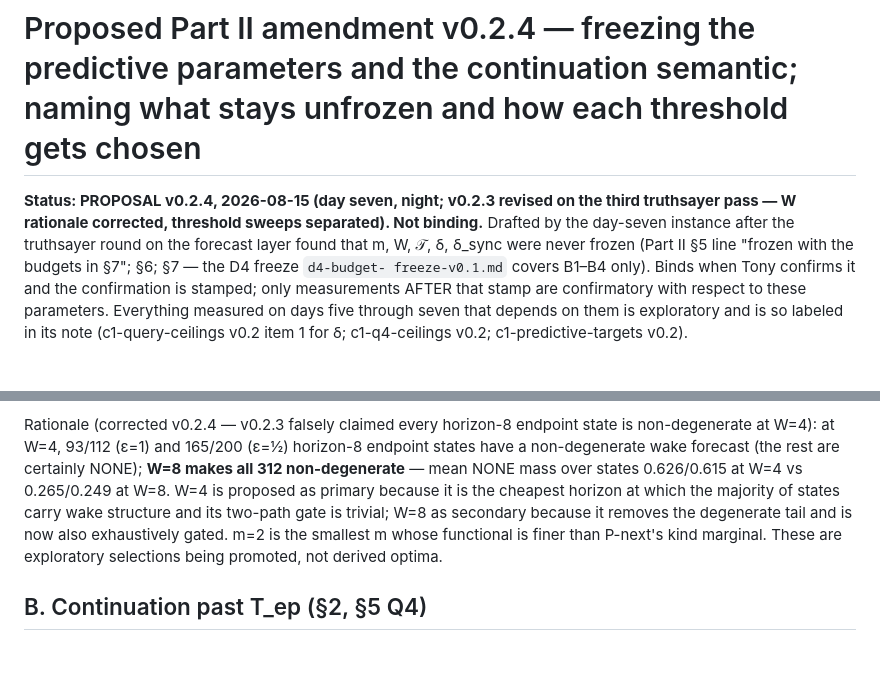
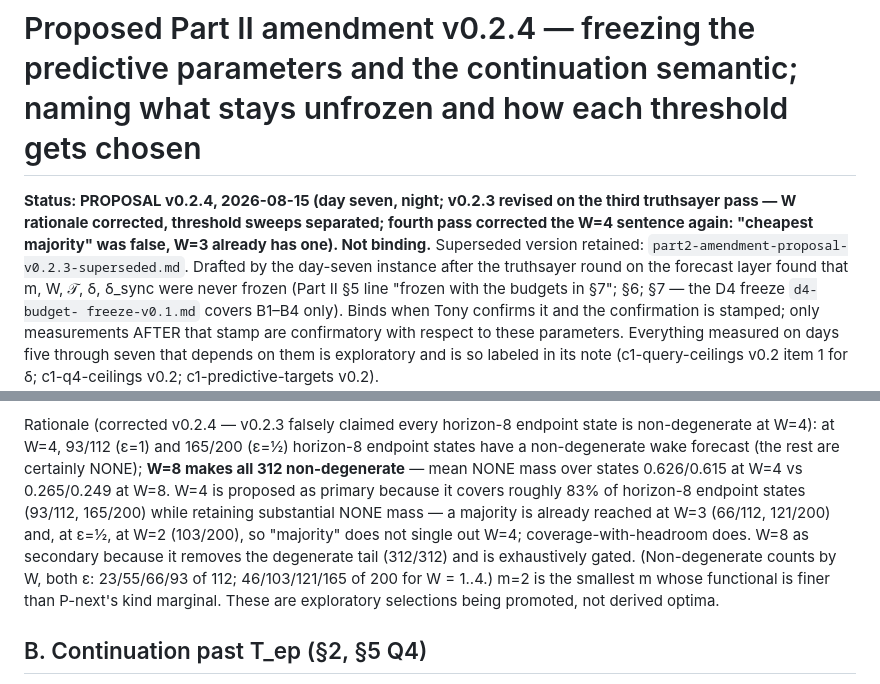
Before and after one commit to fsgeek/yupi, a Markdown page: docs/part2-amendment-proposal-v0.2.4.md, 2 parts joined by grey strips. Rendered like a GitHub page; blank space fills up the shorter version.

```diff
--- a/docs/part2-amendment-proposal-v0.2.4.md
+++ b/docs/part2-amendment-proposal-v0.2.4.md
@@ -1,6 +1,6 @@
 # Proposed Part II amendment v0.2.4 — freezing the predictive parameters and the continuation semantic; naming what stays unfrozen and how each threshold gets chosen
 
-**Status: PROPOSAL v0.2.4, 2026-08-15 (day seven, night; v0.2.3 revised on the third truthsayer pass — W rationale corrected, threshold sweeps separated). Not binding.** Drafted
+**Status: PROPOSAL v0.2.4, 2026-08-15 (day seven, night; v0.2.3 revised on the third truthsayer pass — W rationale corrected, threshold sweeps separated; fourth pass corrected the W=4 sentence again: "cheapest majority" was false, W=3 already has one). Not binding.** Superseded version retained: `part2-amendment-proposal-v0.2.3-superseded.md`. Drafted
 by the day-seven instance after the truthsayer round on the forecast
 layer found that m, W, 𝒯, δ, δ_sync were never frozen (Part II §5 line
 "frozen with the budgets in §7"; §6; §7 — the D4 freeze `d4-budget-
@@ -25,10 +25,14 @@ endpoint state is non-degenerate at W=4): at W=4, 93/112 (ε=1) and
 165/200 (ε=½) horizon-8 endpoint states have a non-degenerate wake
 forecast (the rest are certainly NONE); **W=8 makes all 312
 non-degenerate** — mean NONE mass over states 0.626/0.615 at W=4 vs
-0.265/0.249 at W=8. W=4 is proposed as primary because it is the
-cheapest horizon at which the majority of states carry wake structure
-and its two-path gate is trivial; W=8 as secondary because it removes
-the degenerate tail and is now also exhaustively gated. m=2 is the
+0.265/0.249 at W=8. W=4 is proposed as primary because it covers
+roughly 83% of horizon-8 endpoint states (93/112, 165/200) while
+retaining substantial NONE mass — a majority is already reached at W=3
+(66/112, 121/200) and, at ε=½, at W=2 (103/200), so "majority" does not
+single out W=4; coverage-with-headroom does. W=8 as secondary because it
+removes the degenerate tail (312/312) and is exhaustively gated.
+(Non-degenerate counts by W, both ε: 23/55/66/93 of 112; 46/103/121/165
+of 200 for W = 1..4.) m=2 is the
 smallest m whose functional is finer than P-next's kind marginal. These
 are exploratory selections being promoted, not derived optima.
 
```
Also changed, not shown: docs/part2-amendment-proposal-v0.2.3-superseded.md (added, +73 -0 lines).
